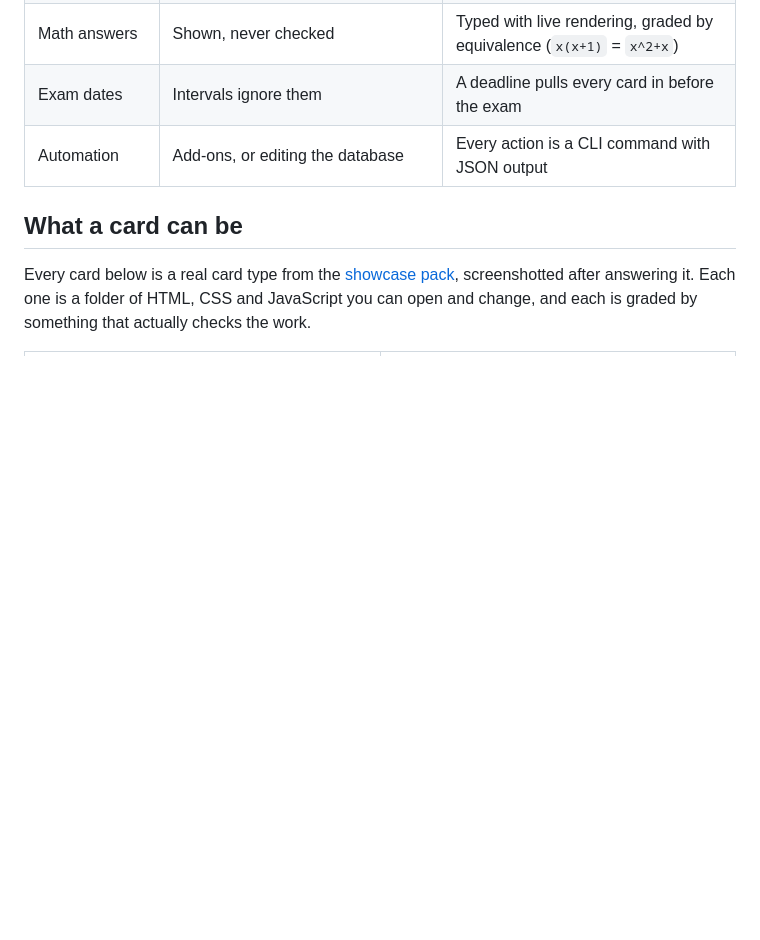
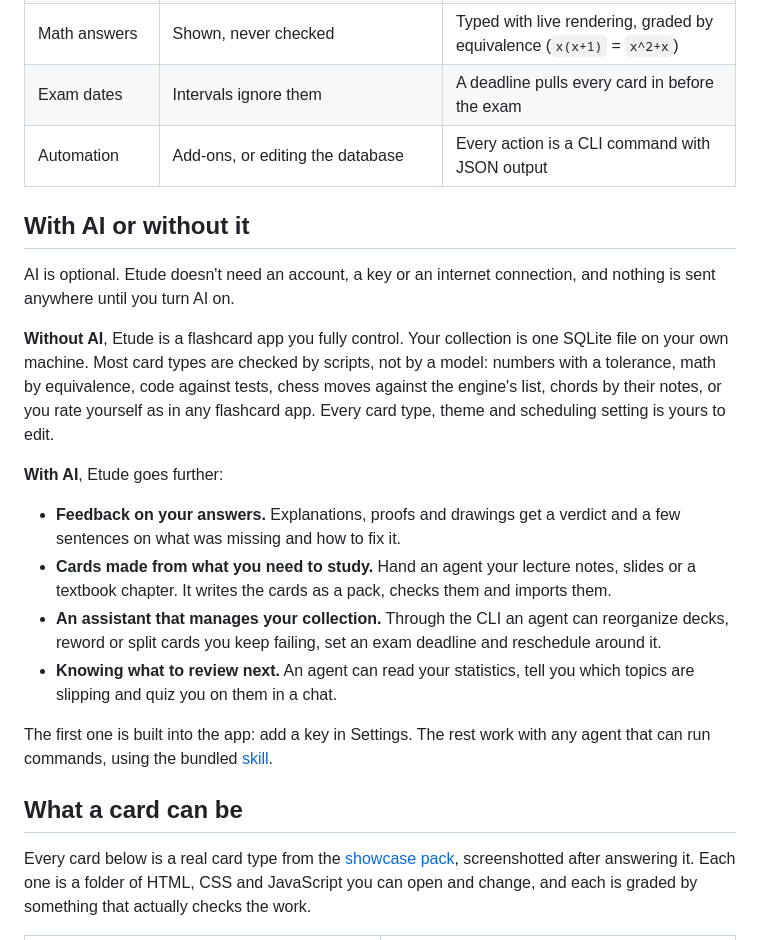
Before and after one commit to Sidali-Djeghbal/wikae, a Markdown page: README.md, the part around the change. GitHub-like rendering; blank space fills up the shorter version.

Commit message:
docs: explain using Etude with or without AI

```diff
--- a/README.md
+++ b/README.md
@@ -23,6 +23,21 @@ Classic flashcards test recognition: you see the front, think of the back, flip
 | Math answers | Shown, never checked | Typed with live rendering, graded by equivalence (`x(x+1)` = `x^2+x`) |
 | Exam dates | Intervals ignore them | A deadline pulls every card in before the exam |
 | Automation | Add-ons, or editing the database | Every action is a CLI command with JSON output |
+
+## With AI or without it
+
+AI is optional. Etude doesn't need an account, a key or an internet connection, and nothing is sent anywhere until you turn AI on.
+
+**Without AI**, Etude is a flashcard app you fully control. Your collection is one SQLite file on your own machine. Most card types are checked by scripts, not by a model: numbers with a tolerance, math by equivalence, code against tests, chess moves against the engine's list, chords by their notes, or you rate yourself as in any flashcard app. Every card type, theme and scheduling setting is yours to edit.
+
+**With AI**, Etude goes further:
+
+- **Feedback on your answers.** Explanations, proofs and drawings get a verdict and a few sentences on what was missing and how to fix it.
+- **Cards made from what you need to study.** Hand an agent your lecture notes, slides or a textbook chapter. It writes the cards as a pack, checks them and imports them.
+- **An assistant that manages your collection.** Through the CLI an agent can reorganize decks, reword or split cards you keep failing, set an exam deadline and reschedule around it.
+- **Knowing what to review next.** An agent can read your statistics, tell you which topics are slipping and quiz you on them in a chat.
+
+The first one is built into the app: add a key in Settings. The rest work with any agent that can run commands, using the bundled [skill](skill/SKILL.md).
 
 ## What a card can be
 
```
